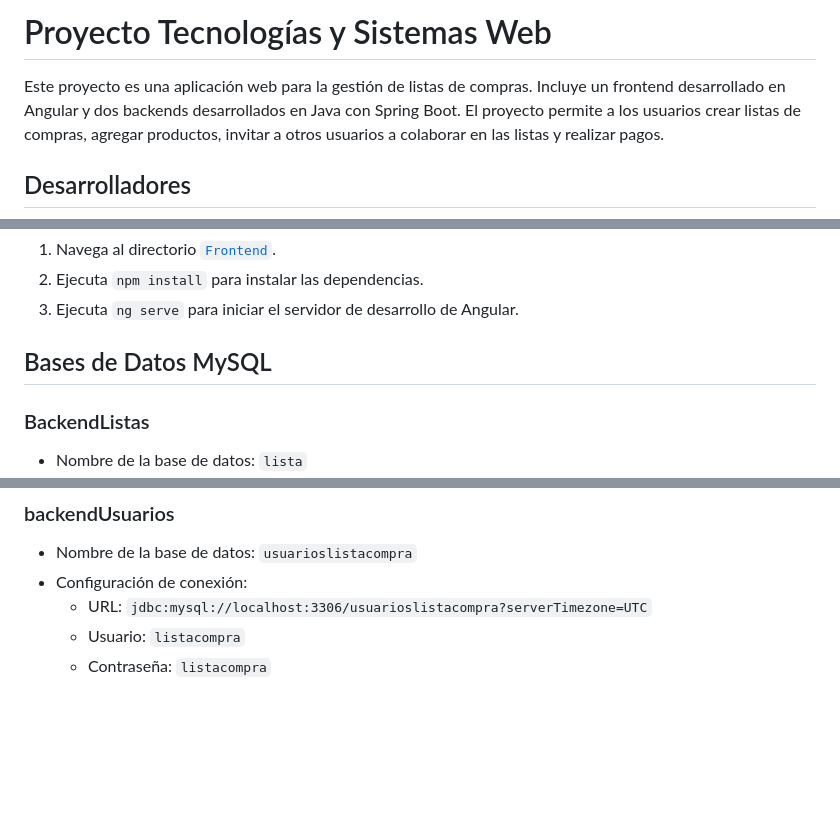
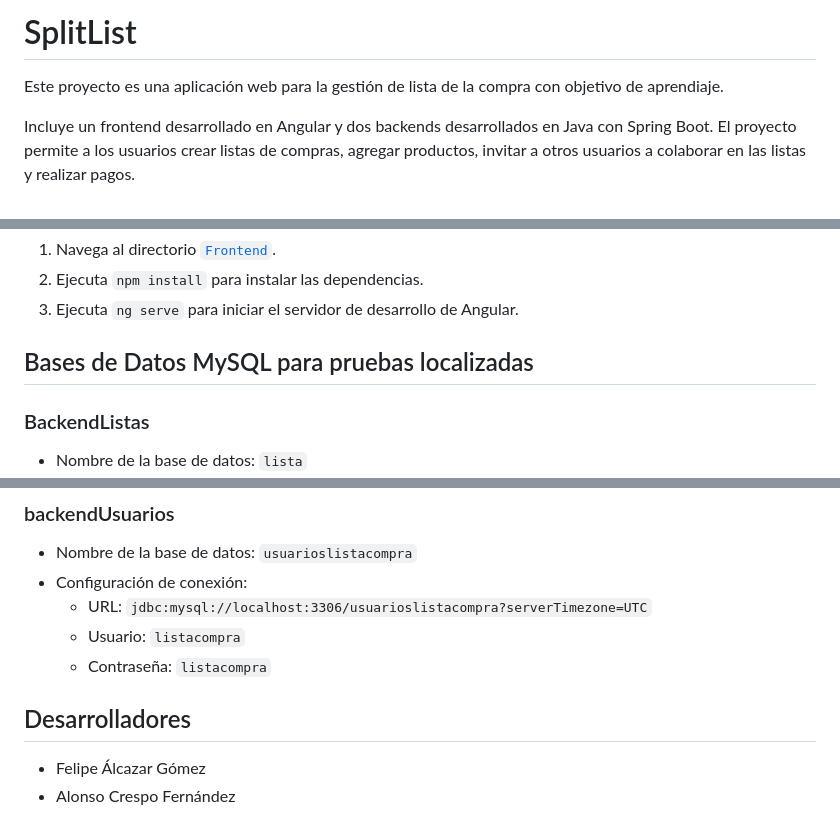
Before and after one commit to FelipeAlcazar/TecWeb-Lists, a Markdown page: README.md, 3 parts joined by grey strips. Drawn GitHub-style; blank space fills up the shorter version.

Commit message:
changes on README with project details and contributors
Updated project description and developer list.

```diff
--- a/README.md
+++ b/README.md
@@ -1,6 +1,6 @@
-# Proyecto Tecnologías y Sistemas Web
+# SplitList
 
-Este proyecto es una aplicación web para la gestión de listas de compras. Incluye un frontend desarrollado en Angular y dos backends desarrollados en Java con Spring Boot. El proyecto permite a los usuarios crear listas de compras, agregar productos, invitar a otros usuarios a colaborar en las listas y realizar pagos.
+Este proyecto es una aplicación web para la gestión de lista de la compra con objetivo de aprendiaje.
 
-## Desarrolladores
+Incluye un frontend desarrollado en Angular y dos backends desarrollados en Java con Spring Boot. El proyecto permite a los usuarios crear listas de compras, agregar productos, invitar a otros usuarios a colaborar en las listas y realizar pagos.
 
@@ -59,7 +58,7 @@ Para ejecutar las pruebas con JMeter, sigue estos pasos:
 2. Ejecuta `npm install` para instalar las dependencias.
 3. Ejecuta `ng serve` para iniciar el servidor de desarrollo de Angular.
 
-## Bases de Datos MySQL
+## Bases de Datos MySQL para pruebas localizadas
 
 ### BackendListas
 - Nombre de la base de datos: `lista`
@@ -74,3 +73,8 @@ Para ejecutar las pruebas con JMeter, sigue estos pasos:
   - URL: `jdbc:mysql://localhost:3306/usuarioslistacompra?serverTimezone=UTC`
   - Usuario: `listacompra`
   - Contraseña: `listacompra`
+
+## Desarrolladores
+
+- Felipe Álcazar Gómez
+- Alonso Crespo Fernández
```
Also changed, not shown: other parts of README.md (+1 -2 lines).
